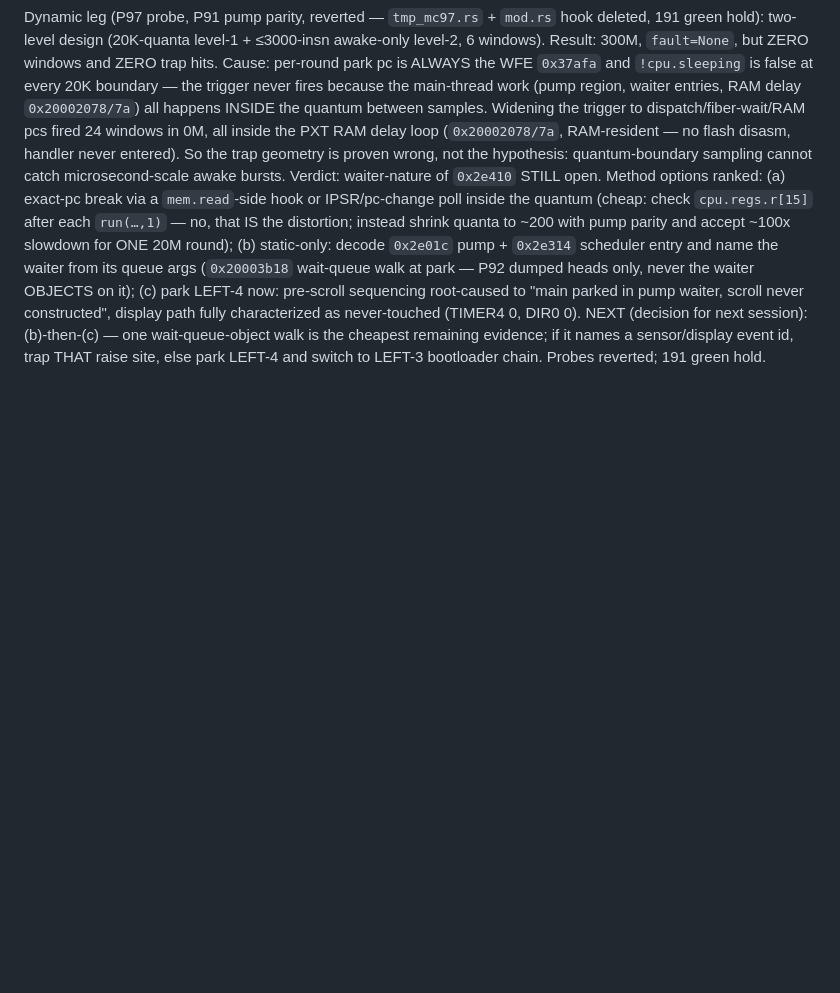
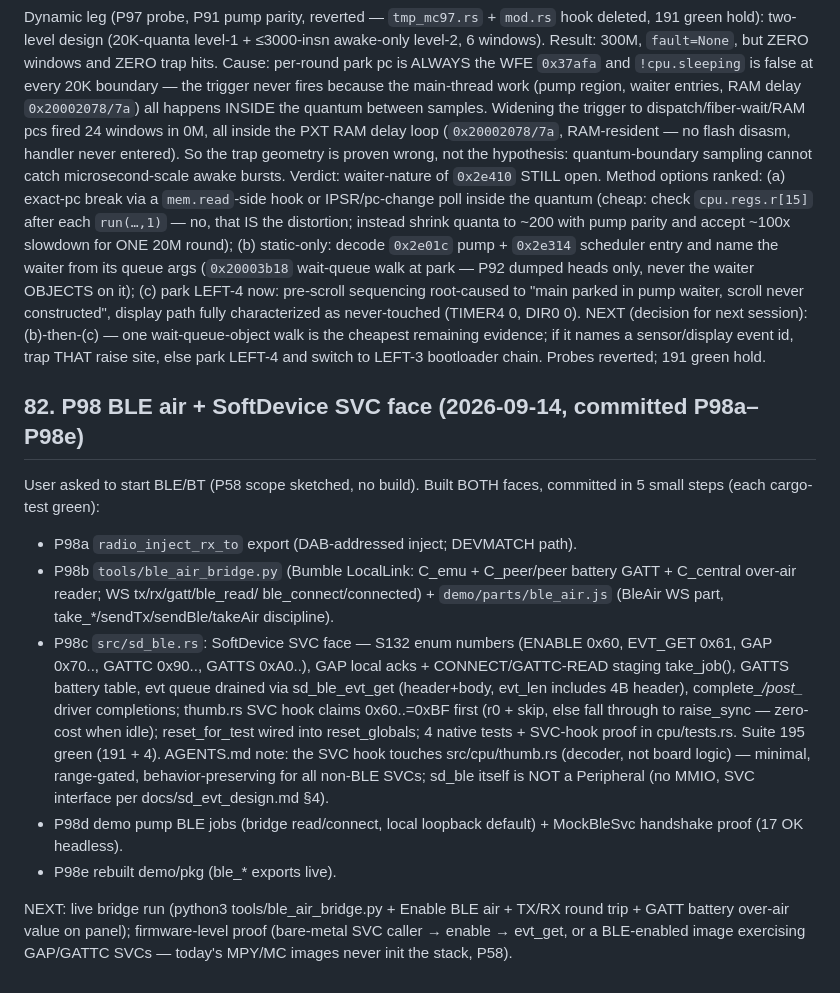
Before and after one commit to danish9661/microbit-emulator, a Markdown page: plan.md, the part around the change. GitHub-like rendering; blank space fills up the shorter version.

Commit message:
P98f: STATUS (195 green, BLE SVC face) + plan P98 notes + live-bridge NEXT

```diff
--- a/plan.md
+++ b/plan.md
@@ -2319,3 +2319,35 @@ walk is the cheapest remaining evidence; if it names a sensor/display
 event id, trap THAT raise site, else park LEFT-4 and switch to LEFT-3
 bootloader chain.
 Probes reverted; 191 green hold.
+
+## 82. P98 BLE air + SoftDevice SVC face (2026-09-14, committed P98a–P98e)
+
+User asked to start BLE/BT (P58 scope sketched, no build). Built BOTH
+faces, committed in 5 small steps (each cargo-test green):
+
+- P98a `radio_inject_rx_to` export (DAB-addressed inject; DEVMATCH path).
+- P98b `tools/ble_air_bridge.py` (Bumble LocalLink: C_emu + C_peer/peer
+  battery GATT + C_central over-air reader; WS tx/rx/gatt/ble_read/
+  ble_connect/connected) + `demo/parts/ble_air.js` (BleAir WS part,
+  take_*/sendTx/sendBle/takeAir discipline).
+- P98c `src/sd_ble.rs`: SoftDevice SVC face — S132 enum numbers
+  (ENABLE 0x60, EVT_GET 0x61, GAP 0x70.., GATTC 0x90.., GATTS 0xA0..),
+  GAP local acks + CONNECT/GATTC-READ staging take_job(), GATTS
+  battery table, evt queue drained via sd_ble_evt_get (header+body,
+  evt_len includes 4B header), complete_*/post_* driver completions;
+  thumb.rs SVC hook claims 0x60..=0xBF first (r0 + skip, else fall
+  through to raise_sync — zero-cost when idle); reset_for_test wired
+  into reset_globals; 4 native tests + SVC-hook proof in cpu/tests.rs.
+  Suite 195 green (191 + 4). AGENTS.md note: the SVC hook touches
+  src/cpu/thumb.rs (decoder, not board logic) — minimal, range-gated,
+  behavior-preserving for all non-BLE SVCs; sd_ble itself is NOT a
+  Peripheral (no MMIO, SVC interface per docs/sd_evt_design.md §4).
+- P98d demo pump BLE jobs (bridge read/connect, local loopback
+  default) + MockBleSvc handshake proof (17 OK headless).
+- P98e rebuilt demo/pkg (ble_* exports live).
+
+NEXT: live bridge run (python3 tools/ble_air_bridge.py + Enable BLE
+air + TX/RX round trip + GATT battery over-air value on panel);
+firmware-level proof (bare-metal SVC caller → enable → evt_get, or a
+BLE-enabled image exercising GAP/GATTC SVCs — today's MPY/MC images
+never init the stack, P58).
```
Also changed, not shown: STATUS.md (+22 -8 lines).
